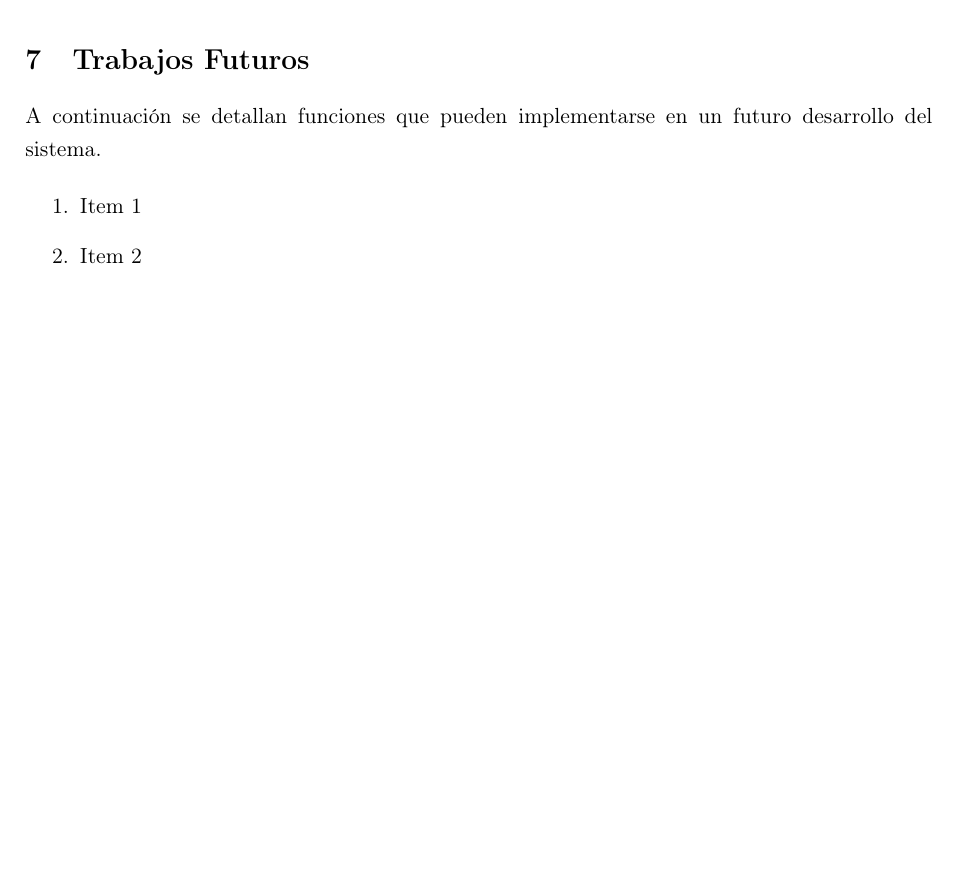
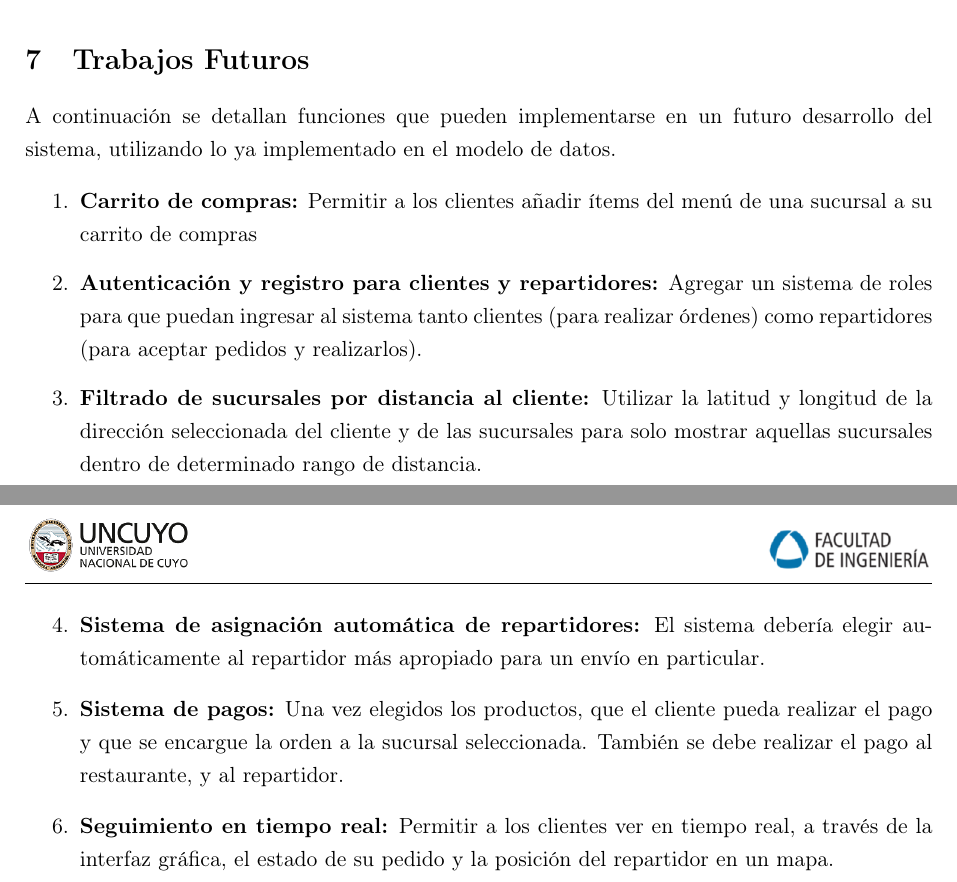
Before and after one commit to gonza2323/proyecto-bases-de-datos, a LaTeX document (informe/informe.tex, which reads informe/7-trabajos-futuros.tex): part of page 34 of 34 before the commit and two parts of pages 34 and 35 of 35 after it, the two joined at a grey line, cut so that both start at the same text, the shorter picture padded with empty space. Compiled offline with pdfLaTeX.

Commit message:
Terminar etapa 7 del informe

```diff
--- a/informe/7-trabajos-futuros.tex
+++ b/informe/7-trabajos-futuros.tex
@@ -1,9 +1,13 @@
 
 \section{Trabajos Futuros}
 
-A continuación se detallan funciones que pueden implementarse en un futuro desarrollo del sistema.
+A continuación se detallan funciones que pueden implementarse en un futuro desarrollo del sistema, utilizando lo ya implementado en el modelo de datos.
 
 \begin{enumerate}
-    \item Item 1
-    \item Item 2
+    \item \textbf{Carrito de compras:} Permitir a los clientes añadir ítems del menú de una sucursal a su carrito de compras
+    \item \textbf{Autenticación y registro para clientes y repartidores:} Agregar un sistema de roles para que puedan ingresar al sistema tanto clientes (para realizar órdenes) como repartidores (para aceptar pedidos y realizarlos).
+    \item \textbf{Filtrado de sucursales por distancia al cliente:} Utilizar la latitud y longitud de la dirección seleccionada del cliente y de las sucursales para solo mostrar aquellas sucursales dentro de determinado rango de distancia.
+    \item \textbf{Sistema de asignación automática de repartidores:} El sistema debería elegir automáticamente al repartidor más apropiado para un envío en particular.
+    \item \textbf{Sistema de pagos:} Una vez elegidos los productos, que el cliente pueda realizar el pago y que se encargue la orden a la sucursal seleccionada. También se debe realizar el pago al restaurante, y al repartidor.
+    \item \textbf{Seguimiento en tiempo real:} Permitir a los clientes ver en tiempo real, a través de la interfaz gráfica, el estado de su pedido y la posición del repartidor en un mapa.
 \end{enumerate}
```
